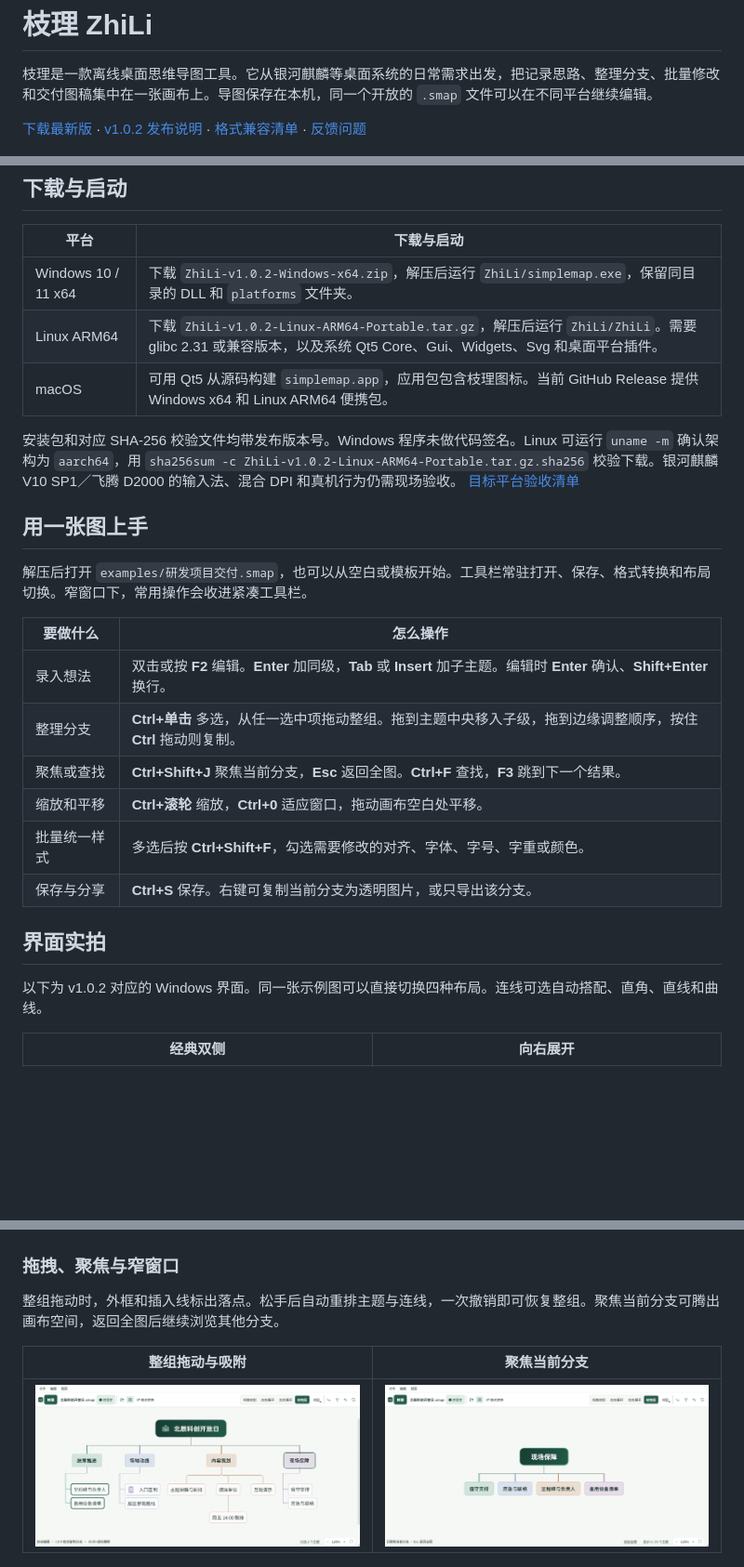
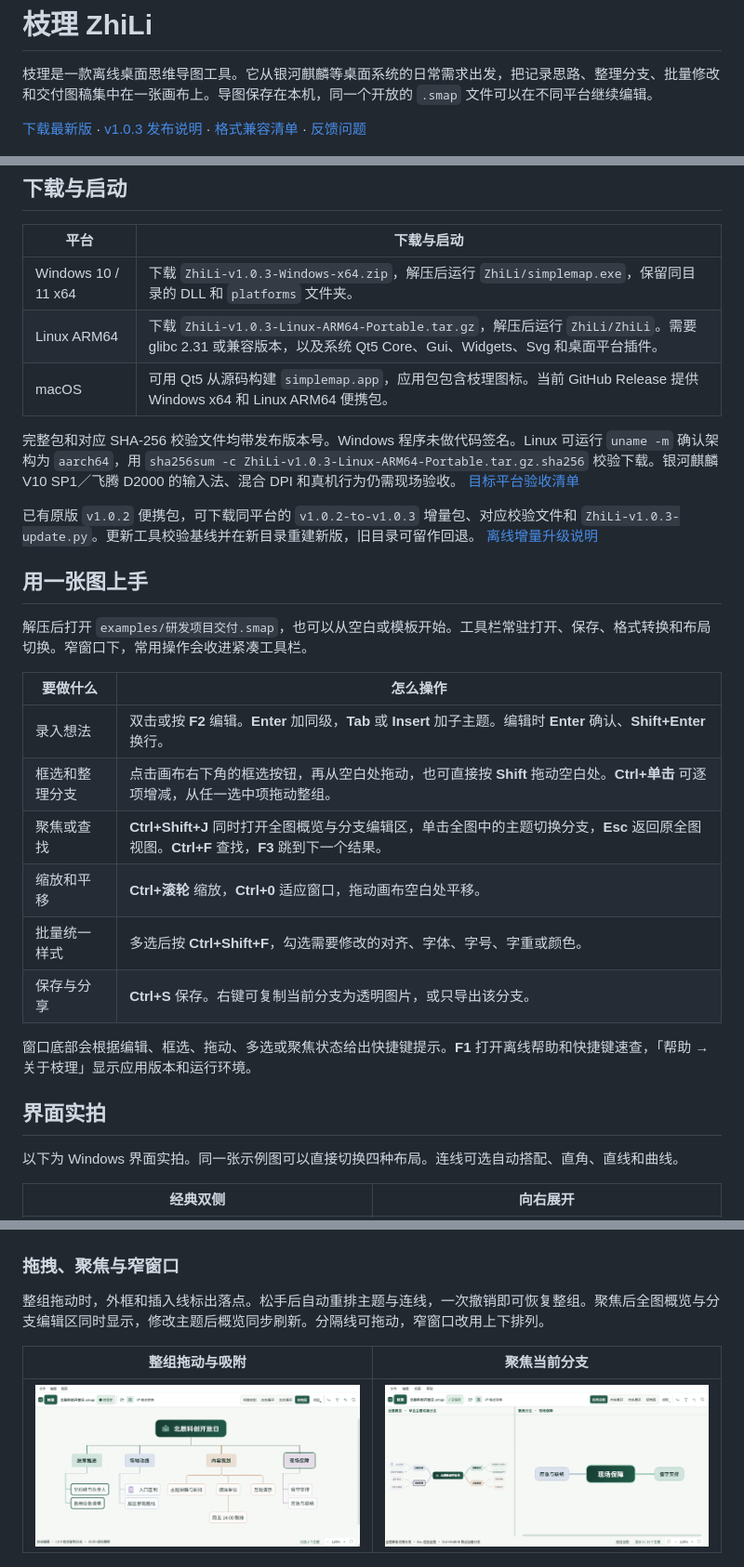
Before and after one commit to bhuyuqingguo/ZhiLi, a Markdown page: README.md, 3 parts joined by grey strips. Shown at 93% size. GitHub-like rendering; pictures changed too: docs/screenshots/focus-branch.png; blank space fills up the shorter version.

Commit message:
Release ZhiLi 1.0.3 with split focus and offline updates

```diff
--- a/README.md
+++ b/README.md
@@ -2,7 +2,7 @@
 
 枝理是一款离线桌面思维导图工具。它从银河麒麟等桌面系统的日常需求出发，把记录思路、整理分支、批量修改和交付图稿集中在一张画布上。导图保存在本机，同一个开放的 `.smap` 文件可以在不同平台继续编辑。
 
-[下载最新版](https://github.com/bhuyuqingguo/ZhiLi/releases/latest) · [v1.0.2 发布说明](docs/releases/v1.0.2.md) · [格式兼容清单](docs/FORMAT_COMPATIBILITY.md) · [反馈问题](https://github.com/bhuyuqingguo/ZhiLi/issues)
+[下载最新版](https://github.com/bhuyuqingguo/ZhiLi/releases/latest) · [v1.0.3 发布说明](docs/releases/v1.0.3.md) · [格式兼容清单](docs/FORMAT_COMPATIBILITY.md) · [反馈问题](https://github.com/bhuyuqingguo/ZhiLi/issues)
 
 ![枝理 Windows 工作区，工具栏可直接打开、保存、转换文件及切换布局](docs/screenshots/workspace.png)
 
@@ -10,11 +10,13 @@
 
 | 平台 | 下载与启动 |
 | --- | --- |
-| Windows 10 / 11 x64 | 下载 `ZhiLi-v1.0.2-Windows-x64.zip`，解压后运行 `ZhiLi/simplemap.exe`，保留同目录的 DLL 和 `platforms` 文件夹。 |
-| Linux ARM64 | 下载 `ZhiLi-v1.0.2-Linux-ARM64-Portable.tar.gz`，解压后运行 `ZhiLi/ZhiLi`。需要 glibc 2.31 或兼容版本，以及系统 Qt5 Core、Gui、Widgets、Svg 和桌面平台插件。 |
+| Windows 10 / 11 x64 | 下载 `ZhiLi-v1.0.3-Windows-x64.zip`，解压后运行 `ZhiLi/simplemap.exe`，保留同目录的 DLL 和 `platforms` 文件夹。 |
+| Linux ARM64 | 下载 `ZhiLi-v1.0.3-Linux-ARM64-Portable.tar.gz`，解压后运行 `ZhiLi/ZhiLi`。需要 glibc 2.31 或兼容版本，以及系统 Qt5 Core、Gui、Widgets、Svg 和桌面平台插件。 |
 | macOS | 可用 Qt5 从源码构建 `simplemap.app`，应用包包含枝理图标。当前 GitHub Release 提供 Windows x64 和 Linux ARM64 便携包。 |
 
-安装包和对应 SHA-256 校验文件均带发布版本号。Windows 程序未做代码签名。Linux 可运行 `uname -m` 确认架构为 `aarch64`，用 `sha256sum -c ZhiLi-v1.0.2-Linux-ARM64-Portable.tar.gz.sha256` 校验下载。银河麒麟 V10 SP1／飞腾 D2000 的输入法、混合 DPI 和真机行为仍需现场验收。 [目标平台验收清单](docs/TARGET_ACCEPTANCE.md)
+完整包和对应 SHA-256 校验文件均带发布版本号。Windows 程序未做代码签名。Linux 可运行 `uname -m` 确认架构为 `aarch64`，用 `sha256sum -c ZhiLi-v1.0.3-Linux-ARM64-Portable.tar.gz.sha256` 校验下载。银河麒麟 V10 SP1／飞腾 D2000 的输入法、混合 DPI 和真机行为仍需现场验收。 [目标平台验收清单](docs/TARGET_ACCEPTANCE.md)
+
+已有原版 `v1.0.2` 便携包，可下载同平台的 `v1.0.2-to-v1.0.3` 增量包、对应校验文件和 `ZhiLi-v1.0.3-update.py`。更新工具校验基线并在新目录重建新版，旧目录可留作回退。 [离线增量升级说明](docs/INCREMENTAL_UPDATE.md)
 
 ## 用一张图上手
 
@@ -23,15 +25,17 @@
 | 要做什么 | 怎么操作 |
 | --- | --- |
 | 录入想法 | 双击或按 **F2** 编辑。**Enter** 加同级，**Tab** 或 **Insert** 加子主题。编辑时 **Enter** 确认、**Shift+Enter** 换行。 |
-| 整理分支 | **Ctrl+单击** 多选，从任一选中项拖动整组。拖到主题中央移入子级，拖到边缘调整顺序，按住 **Ctrl** 拖动则复制。 |
-| 聚焦或查找 | **Ctrl+Shift+J** 聚焦当前分支，**Esc** 返回全图。**Ctrl+F** 查找，**F3** 跳到下一个结果。 |
+| 框选和整理分支 | 点击画布右下角的框选按钮，再从空白处拖动，也可直接按 **Shift** 拖动空白处。**Ctrl+单击** 可逐项增减，从任一选中项拖动整组。 |
+| 聚焦或查找 | **Ctrl+Shift+J** 同时打开全图概览与分支编辑区，单击全图中的主题切换分支，**Esc** 返回原全图视图。**Ctrl+F** 查找，**F3** 跳到下一个结果。 |
 | 缩放和平移 | **Ctrl+滚轮** 缩放，**Ctrl+0** 适应窗口，拖动画布空白处平移。 |
 | 批量统一样式 | 多选后按 **Ctrl+Shift+F**，勾选需要修改的对齐、字体、字号、字重或颜色。 |
 | 保存与分享 | **Ctrl+S** 保存。右键可复制当前分支为透明图片，或只导出该分支。 |
 
+窗口底部会根据编辑、框选、拖动、多选或聚焦状态给出快捷键提示。**F1** 打开离线帮助和快捷键速查，「帮助 → 关于枝理」显示应用版本和运行环境。
+
 ## 界面实拍
 
-以下为 v1.0.2 对应的 Windows 界面。同一张示例图可以直接切换四种布局。连线可选自动搭配、直角、直线和曲线。
+以下为 Windows 界面实拍。同一张示例图可以直接切换四种布局。连线可选自动搭配、直角、直线和曲线。
 
 | 经典双侧 | 向右展开 |
 | --- | --- |
@@ -41,7 +45,7 @@
 
 ### 拖拽、聚焦与窄窗口
 
-整组拖动时，外框和插入线标出落点。松手后自动重排主题与连线，一次撤销即可恢复整组。聚焦当前分支可腾出画布空间，返回全图后继续浏览其他分支。
+整组拖动时，外框和插入线标出落点。松手后自动重排主题与连线，一次撤销即可恢复整组。聚焦后全图概览与分支编辑区同时显示，修改主题后概览同步刷新。分隔线可拖动，窄窗口改用上下排列。
 
 | 整组拖动与吸附 | 聚焦当前分支 |
 | --- | --- |
```
Also changed, not shown: other parts of README.md (+1 -1 lines), docs/INCREMENTAL_UPDATE.md (added, +25 -0 lines), docs/RELEASE.md (+2 -0 lines), docs/releases/v1.0.3.md (added, +18 -0 lines), 8 other files.
